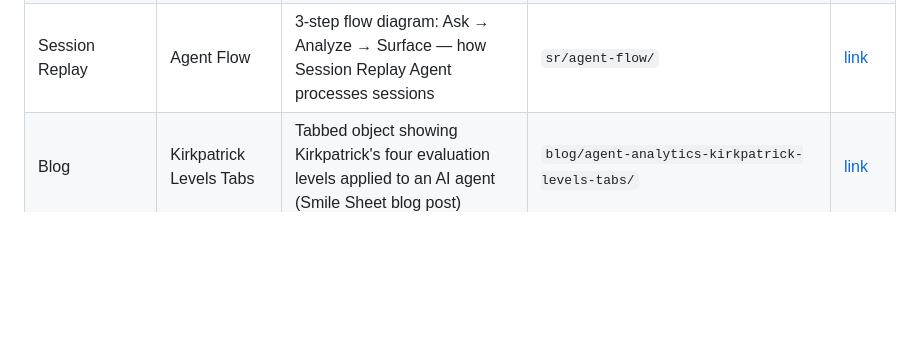
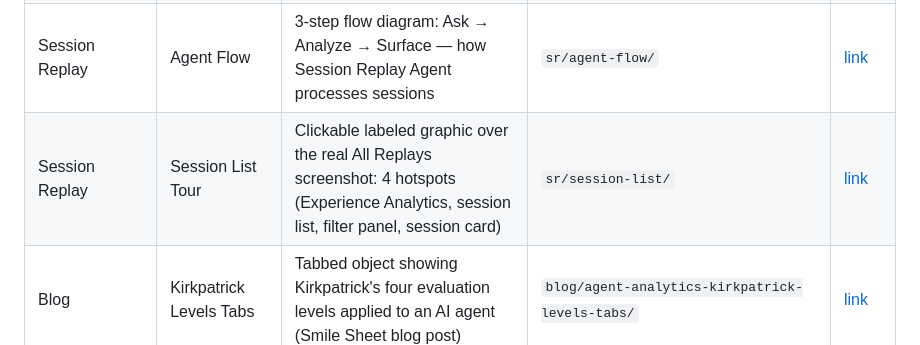
Before and after one commit to nlivni-amplitude/academy-interactives, a Markdown page: README.md, the part around the change. Drawn GitHub-style; blank space fills up the shorter version.

Commit message:
Add sr/session-list to catalog

```diff
--- a/README.md
+++ b/README.md
@@ -17,6 +17,7 @@ Custom HTML/CSS/JS learning objects for Amplitude Academy courses, embedded in R
 | Agent Analytics | Three-Step Process | Clickable L→R diagram showing See it → Judge it → Tie it to outcomes | `aa/three-step-process/` | [link](https://nlivni-amplitude.github.io/academy-interactives/aa/three-step-process/) |
 | Session Replay | Frustration Signals | 2×2 card grid of the four frustration signal types: rage click, dead click, error click, form abandonment | `sr/frustration-signals/` | [link](https://nlivni-amplitude.github.io/academy-interactives/sr/frustration-signals/) |
 | Session Replay | Agent Flow | 3-step flow diagram: Ask → Analyze → Surface — how Session Replay Agent processes sessions | `sr/agent-flow/` | [link](https://nlivni-amplitude.github.io/academy-interactives/sr/agent-flow/) |
+| Session Replay | Session List Tour | Clickable labeled graphic over the real All Replays screenshot: 4 hotspots (Experience Analytics, session list, filter panel, session card) | `sr/session-list/` | [link](https://nlivni-amplitude.github.io/academy-interactives/sr/session-list/) |
 | Blog | Kirkpatrick Levels Tabs | Tabbed object showing Kirkpatrick's four evaluation levels applied to an AI agent (Smile Sheet blog post) | `blog/agent-analytics-kirkpatrick-levels-tabs/` | [link](https://nlivni-amplitude.github.io/academy-interactives/blog/agent-analytics-kirkpatrick-levels-tabs/) |
 | Dashboards | Agent Setup Steps | Clickable 5-step stepper walking through creating a Dashboard Agent: start, pick template + dashboard, focus instruction, delivery, run | `dash/agent-setup-steps/` | [link](https://nlivni-amplitude.github.io/academy-interactives/dash/agent-setup-steps/) |
 
```
